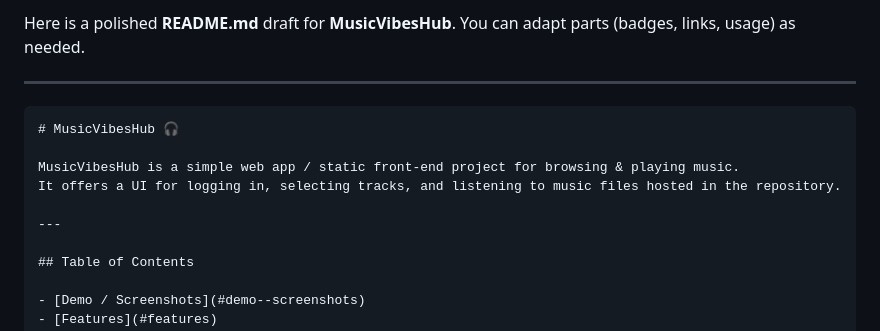
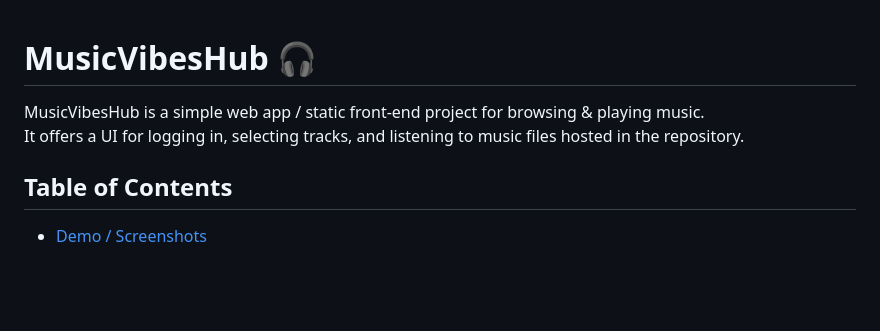
Before and after one commit to kapilcyber/MusicVibesHub, a Markdown page: README.md, the part around the change. Drawn GitHub-style; blank space fills up the shorter version.

````diff
--- a/README.md
+++ b/README.md
@@ -1,14 +1,8 @@
-Here is a polished **README.md** draft for **MusicVibesHub**. You can adapt parts (badges, links, usage) as needed.
-
----
-
-```markdown
 # MusicVibesHub 🎧
 
 MusicVibesHub is a simple web app / static front-end project for browsing & playing music.
 It offers a UI for logging in, selecting tracks, and listening to music files hosted in the repository.
 
----
 
 ## Table of Contents
 
````
